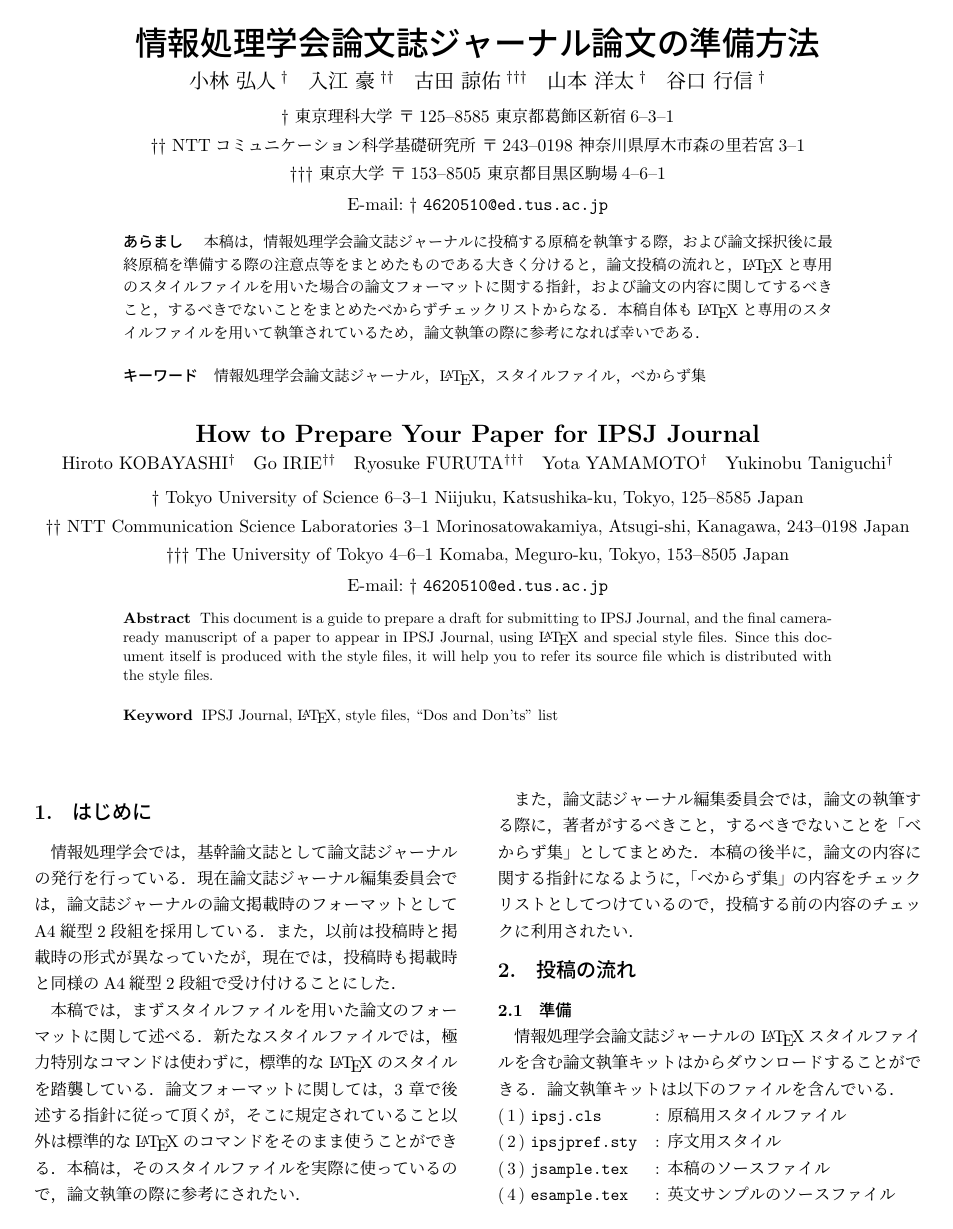
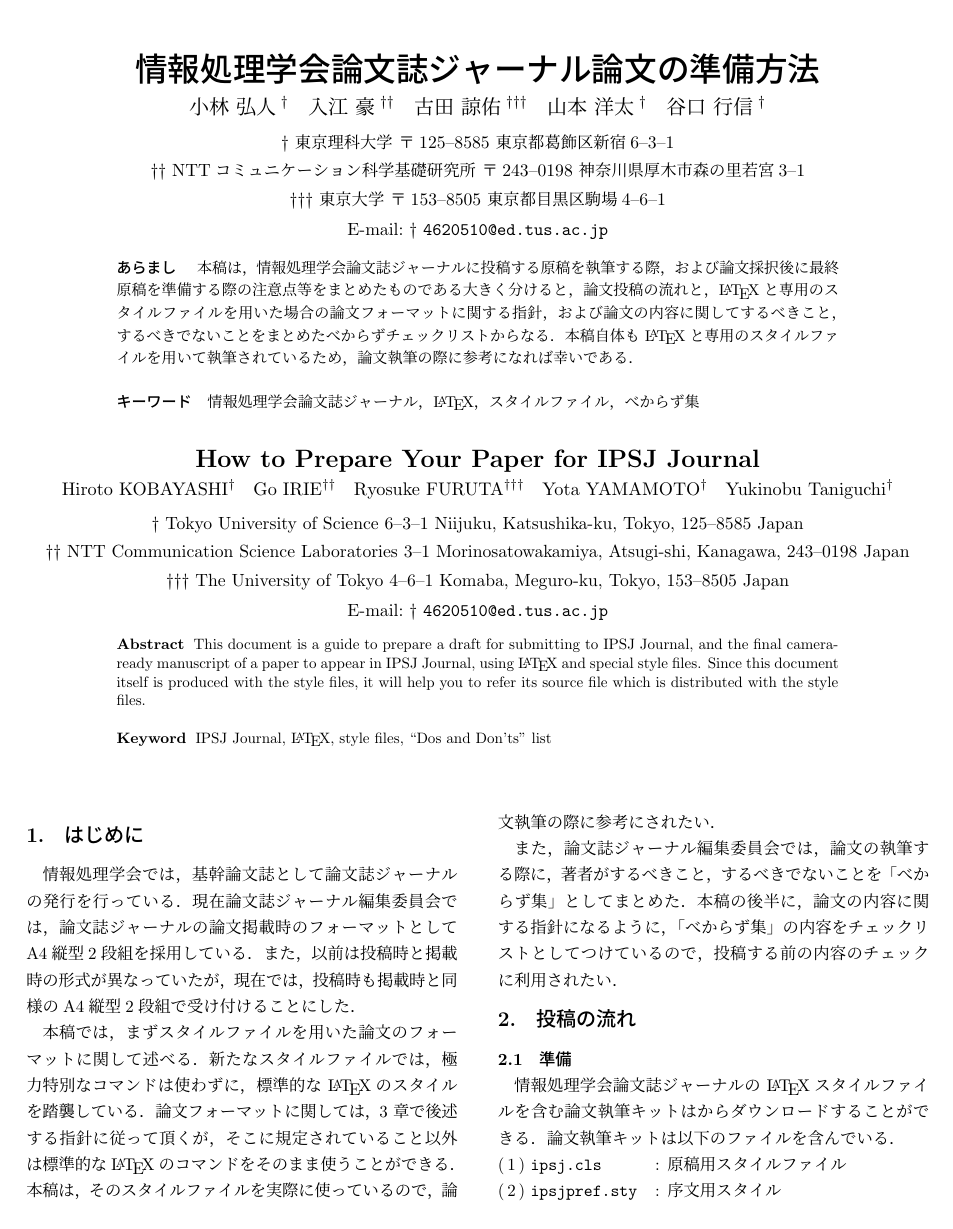
Before and after one commit to claw88/template, a LaTeX document (jsample.tex): page 1 of 2. Compiled offline with pLaTeX and dvipdfmx; a LaTeX package or settings file that is missing is left out.

Commit message:
geometryで余白設定

```diff
--- a/jsample.tex
+++ b/jsample.tex
@@ -5,6 +5,7 @@
 \usepackage{graphicx}
 \usepackage{latexsym}
 \usepackage{url}
+\usepackage[top=28truemm,bottom=24truemm,left=15truemm,right=15truemm]{geometry}
 
 \def\Underline{\setbox0\hbox\bgroup\let\\\endUnderline}
 \def\endUnderline{\vphantom{y}\egroup\smash{\underline{\box0}}\\}
```
